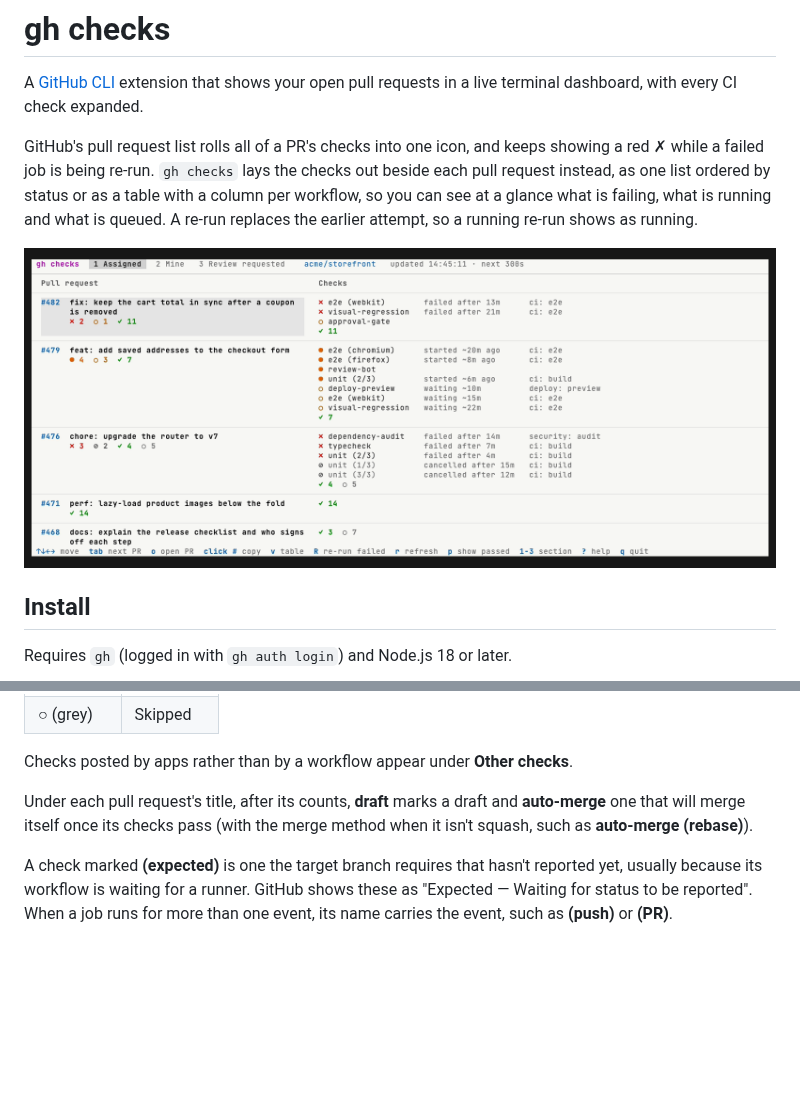
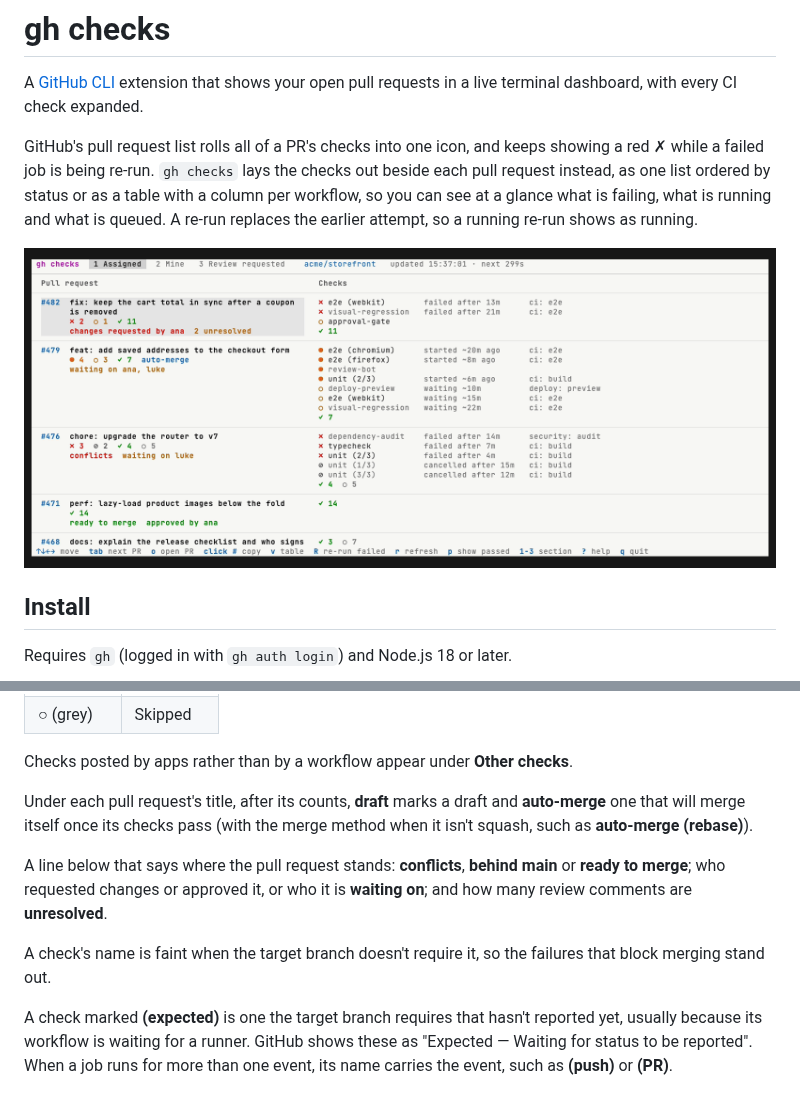
Before and after one commit to esalaza/gh-checks, a Markdown page: README.md, 2 parts joined by grey strips. GitHub-like rendering; pictures changed too: demo.gif; blank space fills up the shorter version.

Commit message:
feat: show merge and review status, and fade optional checks
Under each PR's counts: conflicts, behind or ready to merge, who
approved or requested changes, who it is waiting on, and unresolved
review comments. Checks the target branch doesn't require are faint.

Co-Authored-By: Claude Opus 5.5 <noreply@anthropic.com>

```diff
--- a/README.md
+++ b/README.md
@@ -85,6 +85,13 @@ Under each pull request's title, after its counts, **draft** marks a draft and
 **auto-merge** one that will merge itself once its checks pass (with the merge
 method when it isn't squash, such as **auto-merge (rebase)**).
 
+A line below that says where the pull request stands: **conflicts**, **behind
+main** or **ready to merge**; who requested changes or approved it, or who it is
+**waiting on**; and how many review comments are **unresolved**.
+
+A check's name is faint when the target branch doesn't require it, so the
+failures that block merging stand out.
+
 A check marked **(expected)** is one the target branch requires that hasn't
 reported yet, usually because its workflow is waiting for a runner. GitHub
 shows these as "Expected — Waiting for status to be reported". When a job runs
```
Also changed, not shown: 2 other files.
